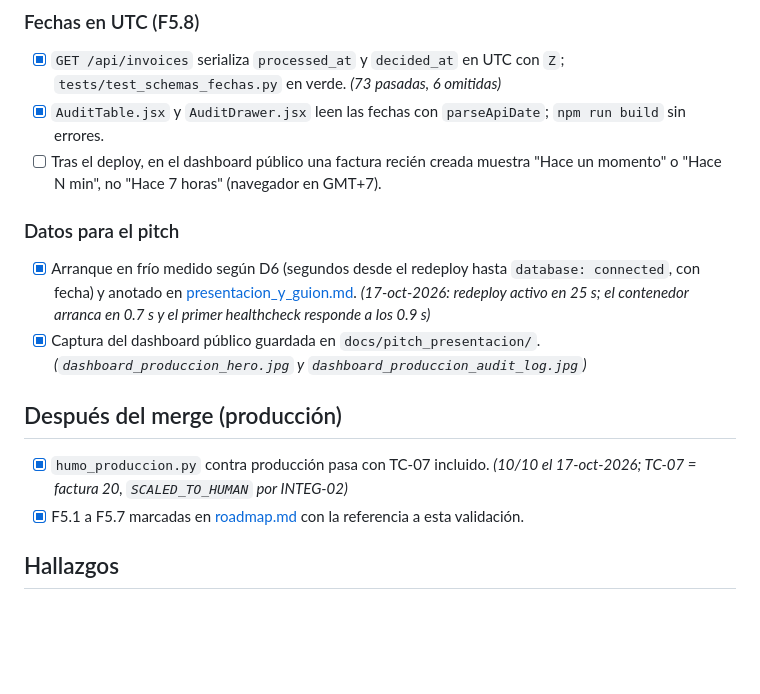
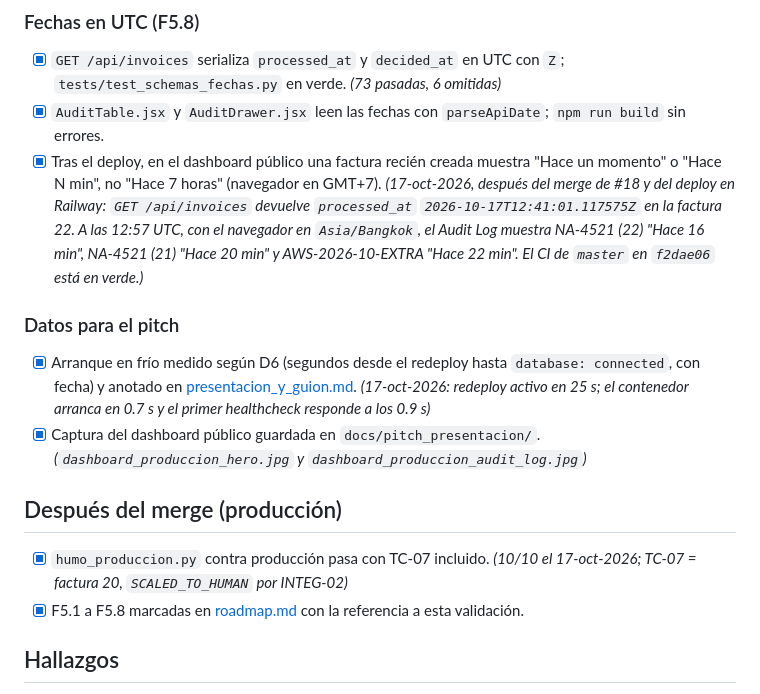
Before and after one commit to Oriojas/30X_404_team, a Markdown page: specs/2026-10-17-validaciones-casos-trampa-ci/validation.md, the part around the change. Rendered like a GitHub page; blank space fills up the shorter version.

Commit message:
docs(specs): cerrar F5.8 con la evidencia en producción
Co-Authored-By: Claude Opus 5.5 <noreply@anthropic.com>

```diff
--- a/specs/2026-10-17-validaciones-casos-trampa-ci/validation.md
+++ b/specs/2026-10-17-validaciones-casos-trampa-ci/validation.md
@@ -32,7 +32,7 @@
 
 - [x] `GET /api/invoices` serializa `processed_at` y `decided_at` en UTC con `Z`; `tests/test_schemas_fechas.py` en verde. *(73 pasadas, 6 omitidas)*
 - [x] `AuditTable.jsx` y `AuditDrawer.jsx` leen las fechas con `parseApiDate`; `npm run build` sin errores.
-- [ ] Tras el deploy, en el dashboard público una factura recién creada muestra "Hace un momento" o "Hace N min", no "Hace 7 horas" (navegador en GMT+7).
+- [x] Tras el deploy, en el dashboard público una factura recién creada muestra "Hace un momento" o "Hace N min", no "Hace 7 horas" (navegador en GMT+7). *(17-oct-2026, después del merge de #18 y del deploy en Railway: `GET /api/invoices` devuelve `processed_at` `2026-10-17T12:41:01.117575Z` en la factura 22. A las 12:57 UTC, con el navegador en `Asia/Bangkok`, el Audit Log muestra NA-4521 (22) "Hace 16 min", NA-4521 (21) "Hace 20 min" y AWS-2026-10-EXTRA "Hace 22 min". El CI de `master` en `f2dae06` está en verde.)*
 
 ### Datos para el pitch
 
@@ -42,7 +42,7 @@
 ## Después del merge (producción)
 
 - [x] `humo_produccion.py` contra producción pasa con TC-07 incluido. *(10/10 el 17-oct-2026; TC-07 = factura 20, `SCALED_TO_HUMAN` por INTEG-02)*
-- [x] F5.1 a F5.7 marcadas en [roadmap.md](../roadmap.md) con la referencia a esta validación.
+- [x] F5.1 a F5.8 marcadas en [roadmap.md](../roadmap.md) con la referencia a esta validación.
 
 ## Hallazgos
 
```
Also changed, not shown: specs/roadmap.md (+1 -1 lines).
